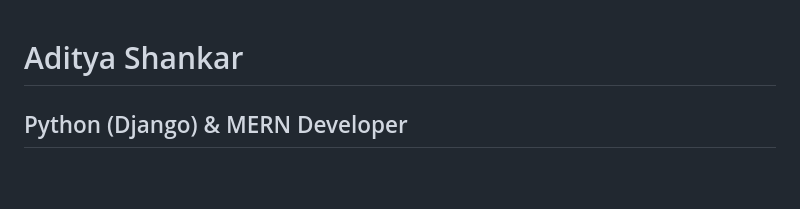
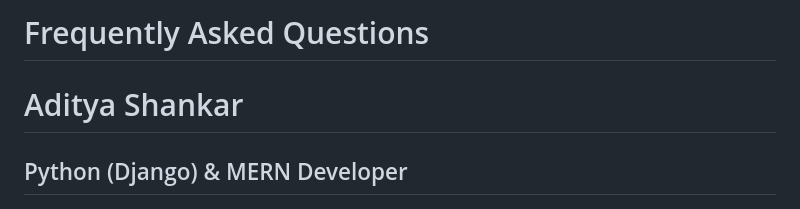
Before and after one commit to AdityaShankar1/Travel-Django, a Markdown page: FAQ.md, the part around one of its changes. Drawn GitHub-style; blank space fills up the shorter version.

```diff
--- a/ABOUTME.md
+++ b/FAQ.md
@@ -1,2 +1,4 @@
+# Frequently Asked Questions
+
 # Aditya Shankar
 ## Python (Django) & MERN Developer
```
Also changed, not shown: other parts of FAQ.md (+8 -11 lines).
